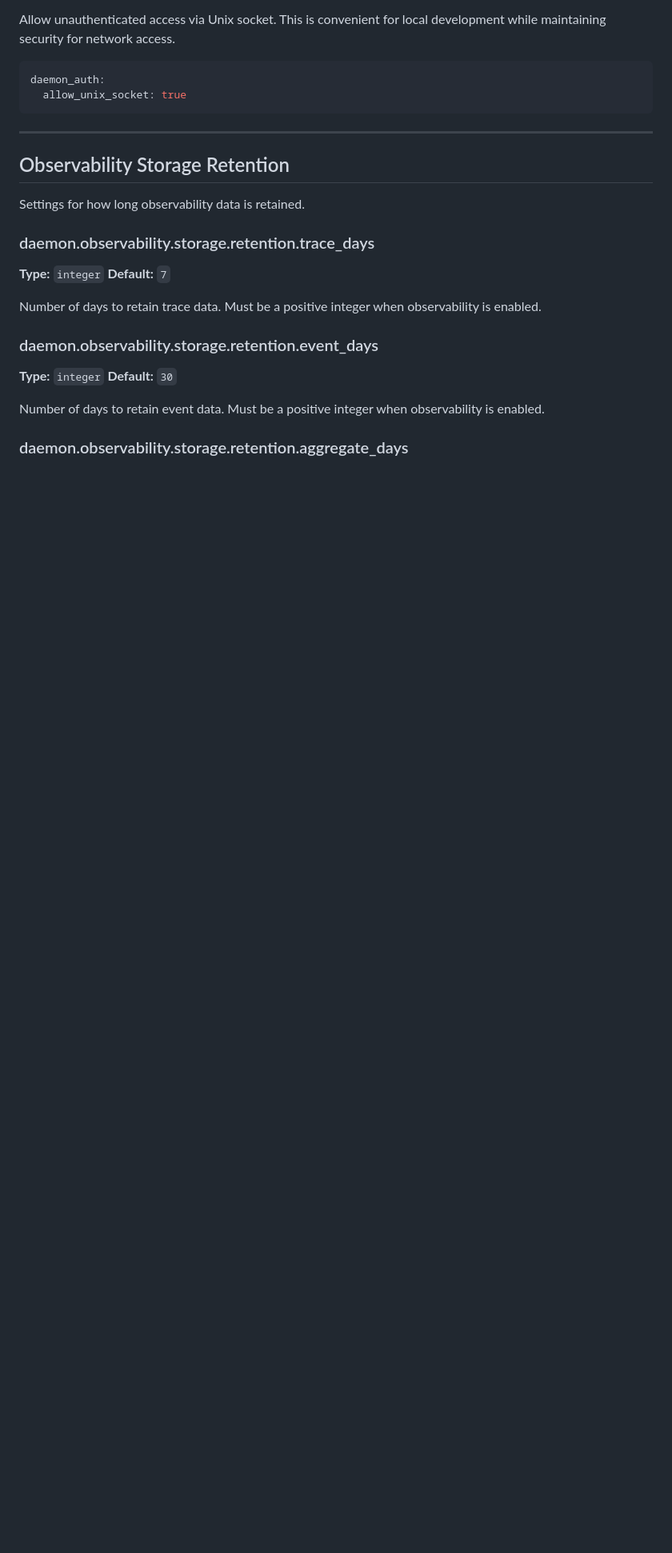
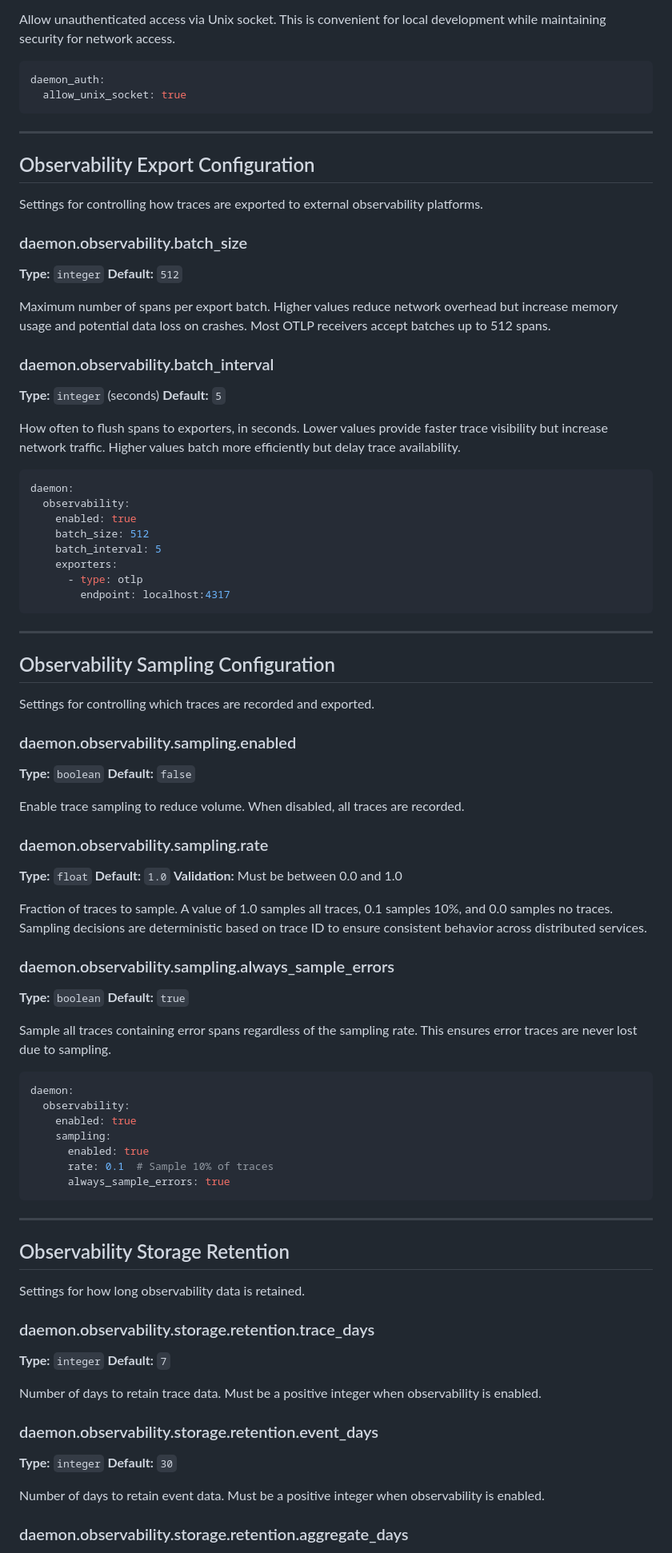
Before and after one commit to tombee/conductor, a Markdown page: docs/reference/configuration.md, the part around the change printed below. Shown: that part at 80% size. Rendered like a GitHub page; blank space fills up the shorter version.

Commit message:
docs(observability): add configuration documentation
- Document batch_size and batch_interval for export control
- Document sampling configuration (rate, always_sample_errors)
- Document cleanup_interval for retention management
- Add validation notes for sampling rate range [0.0, 1.0]

````diff
--- a/docs/reference/configuration.md
+++ b/docs/reference/configuration.md
@@ -399,6 +399,75 @@ daemon_auth:
 
 ---
 
+## Observability Export Configuration
+
+Settings for controlling how traces are exported to external observability platforms.
+
+### daemon.observability.batch_size
+
+**Type:** `integer`
+**Default:** `512`
+
+Maximum number of spans per export batch. Higher values reduce network overhead but increase memory usage and potential data loss on crashes. Most OTLP receivers accept batches up to 512 spans.
+
+### daemon.observability.batch_interval
+
+**Type:** `integer` (seconds)
+**Default:** `5`
+
+How often to flush spans to exporters, in seconds. Lower values provide faster trace visibility but increase network traffic. Higher values batch more efficiently but delay trace availability.
+
+```yaml
+daemon:
+  observability:
+    enabled: true
+    batch_size: 512
+    batch_interval: 5
+    exporters:
+      - type: otlp
+        endpoint: localhost:4317
+```
+
+---
+
+## Observability Sampling Configuration
+
+Settings for controlling which traces are recorded and exported.
+
+### daemon.observability.sampling.enabled
+
+**Type:** `boolean`
+**Default:** `false`
+
+Enable trace sampling to reduce volume. When disabled, all traces are recorded.
+
+### daemon.observability.sampling.rate
+
+**Type:** `float`
+**Default:** `1.0`
+**Validation:** Must be between 0.0 and 1.0
+
+Fraction of traces to sample. A value of 1.0 samples all traces, 0.1 samples 10%, and 0.0 samples no traces. Sampling decisions are deterministic based on trace ID to ensure consistent behavior across distributed services.
+
+### daemon.observability.sampling.always_sample_errors
+
+**Type:** `boolean`
+**Default:** `true`
+
+Sample all traces containing error spans regardless of the sampling rate. This ensures error traces are never lost due to sampling.
+
+```yaml
+daemon:
+  observability:
+    enabled: true
+    sampling:
+      enabled: true
+      rate: 0.1  # Sample 10% of traces
+      always_sample_errors: true
+```
+
+---
+
 ## Observability Storage Retention
 
 Settings for how long observability data is retained.
````
Also changed, not shown: other parts of docs/reference/configuration.md (+8 -0 lines).
